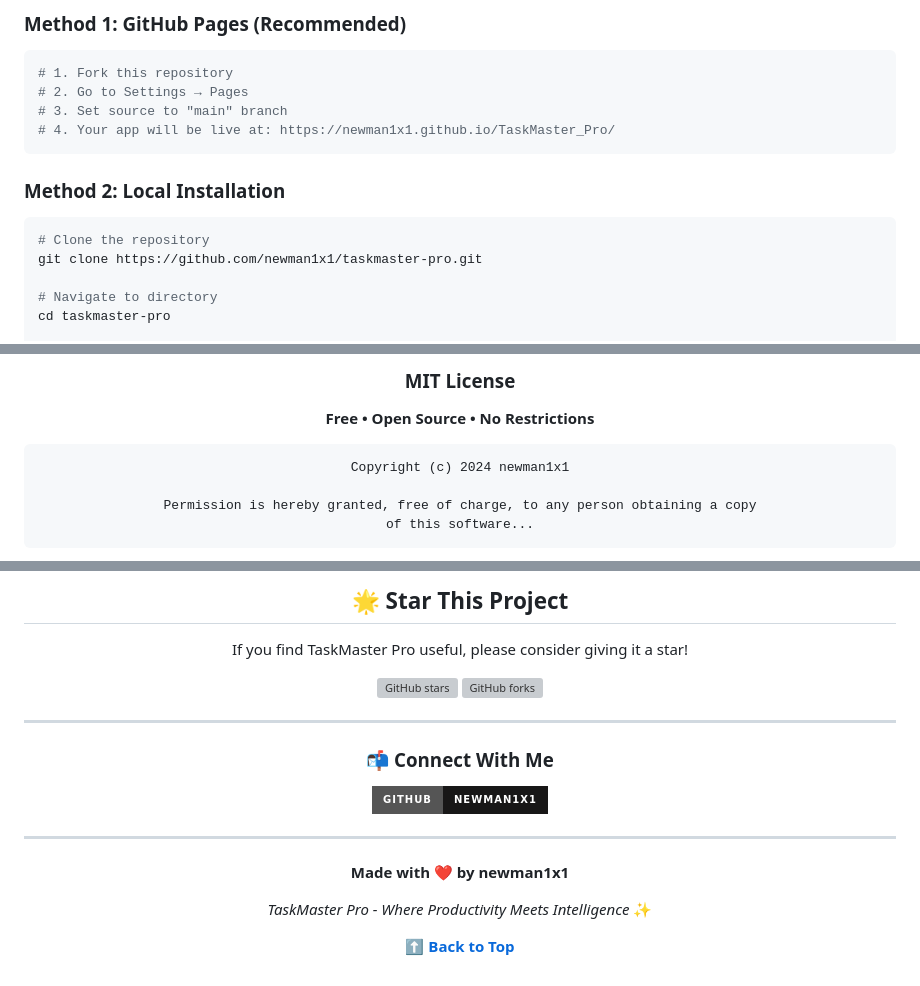
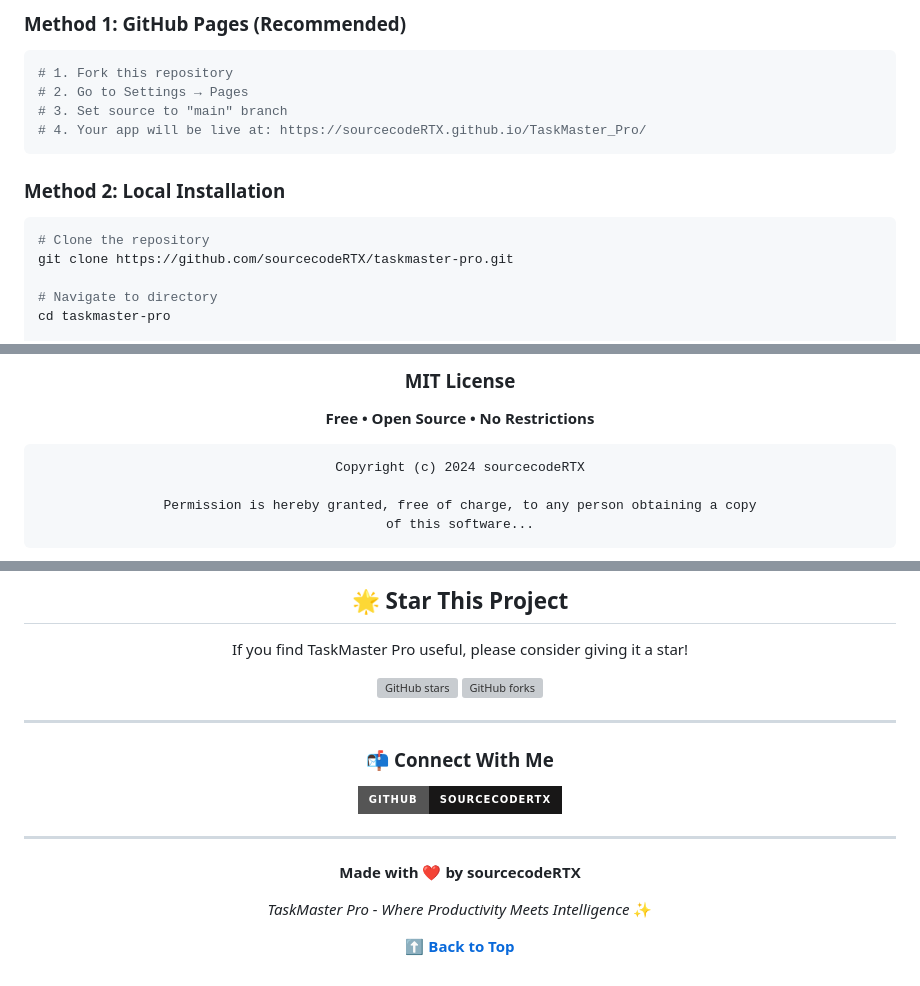
Before and after one commit to sourcecodeRTX/TaskMaster_Pro, a Markdown page: README.md, 3 parts joined by grey strips. GitHub-like rendering; badges without logos; grey boxes are pictures that could not be loaded.

````diff
--- a/README.md
+++ b/README.md
@@ -348,14 +348,14 @@ Animated gradient with glow effects shows your productivity at a glance.
 # 1. Fork this repository
 # 2. Go to Settings → Pages
 # 3. Set source to "main" branch
-# 4. Your app will be live at: https://newman1x1.github.io/TaskMaster_Pro/
+# 4. Your app will be live at: https://sourcecodeRTX.github.io/TaskMaster_Pro/
 ```
 
 ### Method 2: Local Installation
 
 ```bash
 # Clone the repository
-git clone https://github.com/newman1x1/taskmaster-pro.git
+git clone https://github.com/sourcecodeRTX/taskmaster-pro.git
 
 # Navigate to directory
 cd taskmaster-pro
@@ -1584,7 +1584,7 @@ git push origin feature/amazing-feature
 **Free • Open Source • No Restrictions**
 
 ```
-Copyright (c) 2024 newman1x1
+Copyright (c) 2024 sourcecodeRTX
 
 Permission is hereby granted, free of charge, to any person obtaining a copy
 of this software...
@@ -1652,11 +1652,11 @@ If you find TaskMaster Pro useful, please consider giving it a star!
 
 ### 📬 Connect With Me
 
-[![GitHub](https://img.shields.io/badge/GitHub-newman1x1-181717?style=for-the-badge&logo=github)](https://github.com/newman1x1)
-
----
-
-**Made with ❤️ by newman1x1**
+[![GitHub](https://img.shields.io/badge/GitHub-sourcecodeRTX-181717?style=for-the-badge&logo=github)](https://github.com/sourcecodeRTX)
+
+---
+
+**Made with ❤️ by sourcecodeRTX**
 
 *TaskMaster Pro - Where Productivity Meets Intelligence* ✨
 
````
Also changed, not shown: other parts of README.md (+6 -6 lines).
